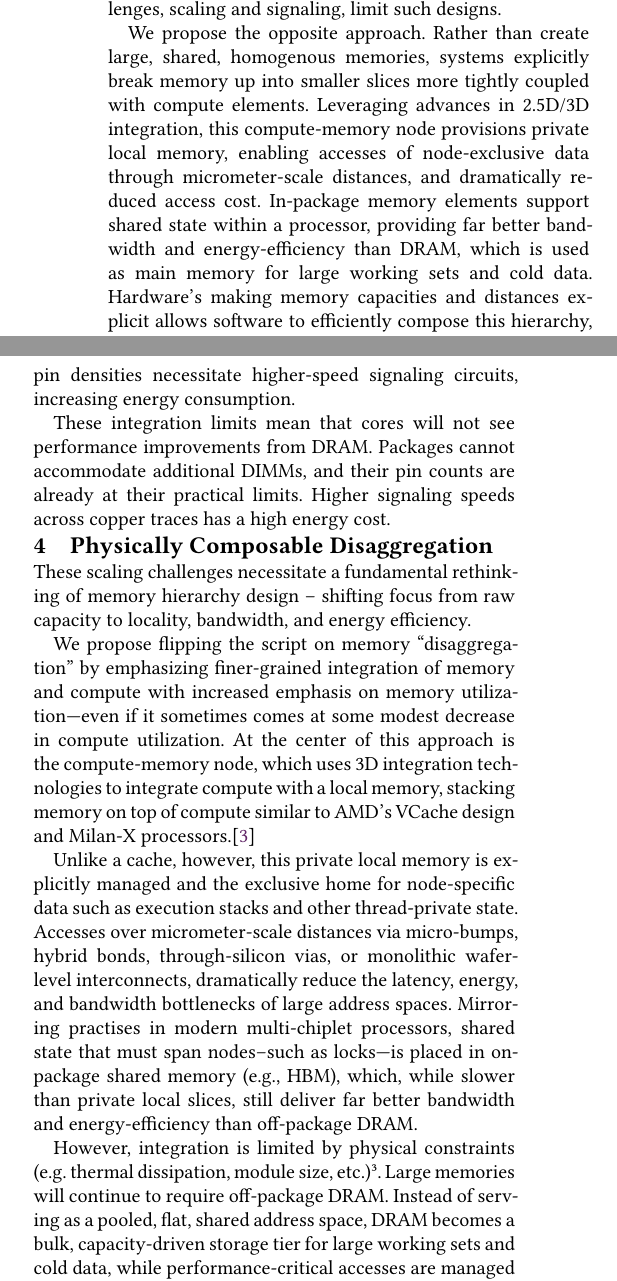
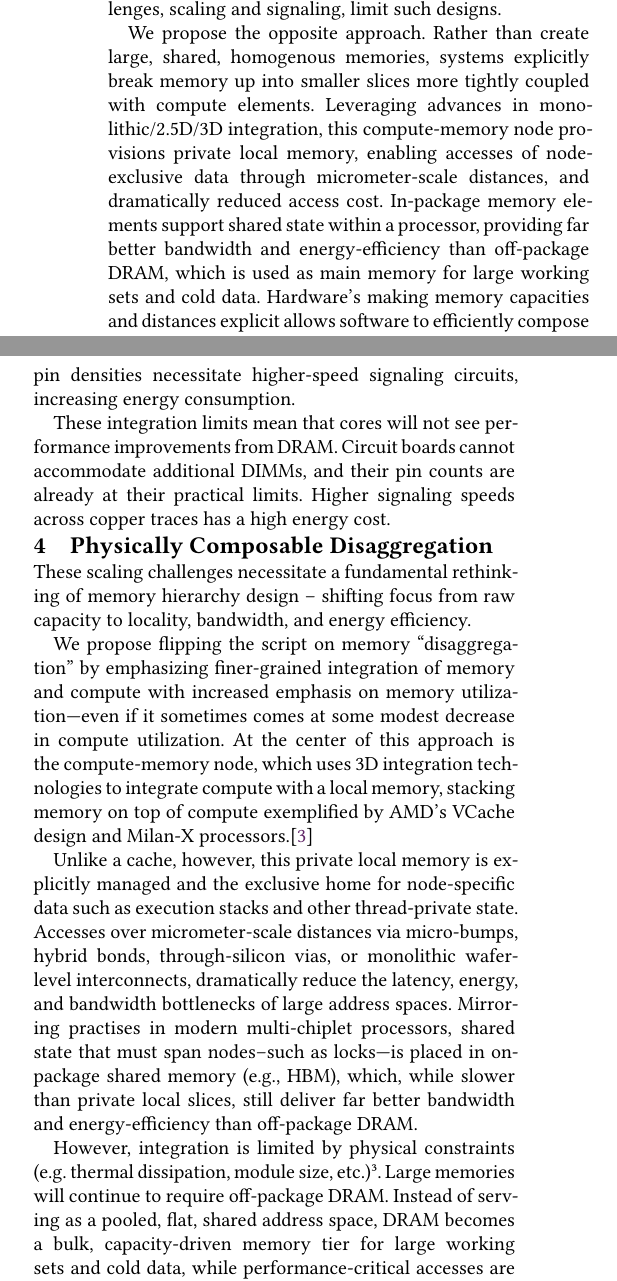
Before and after one commit to phil-levis/dam-bigmem25, a Typst document (main.typ): two parts of the columns of pages 1 and 2 of 2, joined at a grey line, cut so that both start at the same text. Compiled offline with Typst 0.15; a missing font is replaced by an installed copy or a similar font.

Commit message:
Sync before camera ready changes

```diff
--- a/main.typ
+++ b/main.typ
@@ -88,9 +89,9 @@ Memory latency, bandwidth, capacity, and energy increasingly limit performance.
 // To address these challenges, many papers have proposed decoupling memory from compute elements, allowing many CPUs to share large, disaggregated pools of memory.
 
 We propose the opposite approach. Rather than create large,  shared, homogenous memories, systems
-explicitly break memory up into smaller slices more tightly coupled with compute elements. Leveraging advances in 2.5D/3D integration, this compute-memory node provisions private
+explicitly break memory up into smaller slices more tightly coupled with compute elements. Leveraging advances in monolithic/2.5D/3D integration, this compute-memory node provisions private
 local memory, enabling accesses of node-exclusive data through micrometer-scale distances, and dramatically
-reduced access cost. In-package memory elements support shared state within a processor, providing far better bandwidth and energy-efficiency than DRAM, which is used as main memory for large working sets and cold data. Hardware's making memory capacities and distances explicit allows software to efficiently compose this hierarchy, managing
+reduced access cost. In-package memory elements support shared state within a processor, providing far better bandwidth and energy-efficiency than off-package DRAM, which is used as main memory for large working sets and cold data. Hardware's making memory capacities and distances explicit allows software to efficiently compose this hierarchy, managing
 data placement and movement.
 
 // need to include that we still have shared memory (eg., on-package HBM and DIMMs; local 3D integrated memories provide each chiplet with expanded capacity with lower latency ...)
@@ -239,7 +240,7 @@ printed circuit board (PCB), which has limited number of copper traces and bump
 (e.g. 288 pins for DDR5). High-bandwidth Memory (HBM) repurposes DRAM dies //DR
 and moves them closer with improved integration technology. By using an in-package silicon logic base die tucked underneath several DRAM dies, connected by through-silicon-vias, each HBM3E stack has 1024 pins and shorter interconnect distance. This stark difference in pin count directly translates to HBM's bandwidth advantage. @pitch shows how tighter physical integration allows denser pins, higher bandwidth, and lower energy. Lower pin densities necessitate higher-speed signaling circuits, increasing energy consumption.
 
-These integration limits mean that cores will not see performance improvements from DRAM. Packages cannot accommodate additional DIMMs, and their pin counts are already at their practical limits. Higher signaling speeds across  copper traces has a high energy cost.
+These integration limits mean that cores will not see performance improvements from DRAM. Circuit boards cannot accommodate additional DIMMs, and their pin counts are already at their practical limits. Higher signaling speeds across  copper traces has a high energy cost.
 
 
 //TODO: Replace with primary takeaway of section 3. Basically, we can't have more DIMMs because of the space and they can't get much faster.
@@ -271,7 +272,7 @@ These scaling challenges necessitate a fundamental rethinking of memory hierarch
 // We propose flipping the script by emphasizing finer-grained integration of memory and compute at architectural and physical levels and through an increased emphasis on memory utilization --- even if it sometimes comes at some modest decrease in compute utilization. It is enabled by advanced 2.5D and 3D integration technologies that co-package or vertically stack memory with compute with dense interconnects. As a result, memory accesses occur over micrometer-scale distances using dense interconnects such as micro-bumps, hybrid bonds, through-silicon vias and/or monolithic integration on the wafer itself, dramatically reducing the latency, energy, and bandwidth bottlenecks inherent to transparent, large address spaces.
 
 
-We propose flipping the script on memory "disaggregation" by emphasizing finer-grained integration of memory and compute with /*at architectural and physical levels and through an*/ increased emphasis on memory utilization---even if it sometimes comes at some modest decrease in compute utilization. At the center of this approach is the compute-memory node, which uses 3D integration technologies to integrate compute with a local memory, stacking memory on top of compute similar to AMD's VCache design and Milan-X processors.@Vcache
+We propose flipping the script on memory "disaggregation" by emphasizing finer-grained integration of memory and compute with /*at architectural and physical levels and through an*/ increased emphasis on memory utilization---even if it sometimes comes at some modest decrease in compute utilization. At the center of this approach is the compute-memory node, which uses 3D integration technologies to integrate compute with a local memory, stacking memory on top of compute exemplified by AMD's VCache design and Milan-X processors.@Vcache
 
 Unlike a cache, however, this private local memory is explicitly managed and the exclusive home for node-specific data such as execution stacks and other thread-private state. Accesses over micrometer-scale distances via micro-bumps, hybrid bonds, through-silicon vias, or monolithic wafer-level interconnects, dramatically reduce the latency, energy, and bandwidth bottlenecks of large address spaces. Mirroring practises in modern multi-chiplet processors, shared state that must span nodes--such as locks---is placed in on-package shared memory (e.g., HBM), which, while slower than private local slices, still deliver far better bandwidth and energy-efficiency than off-package DRAM.
 
@@ -280,7 +281,7 @@ Unlike a cache, however, this private local memory is explicitly managed and the
 
 // Enabled by advanced 2.5D/3D integration, we co-package or vertically stack memory with compute using dense interconnects. Each compute-memory node functions as a sub-NUMA domain collapsed onto the package: like modern processors favoring local DDR5s, each node provides its own local slice of memory. Local accesses span micrometer-scale distances via micro-bumps, hybrid bonds, through-silicon vias and/or monolithic inter-layer vias, while overflow accesses to peer nodes resemble a remote-NUMA hop, but at tens of instead of hundreds of nanoseconds. Multiplying these micro-NUMA domains preserves familiar locality semantics while dramatically reducing the latency, energy, and bandwidth bottlenecks inherent to transparent, large address spaces.
 
-However, integration is limited by physical constraints (e.g. thermal dissipation, module size, etc.)#footnote("E.g., one literally cannot fit terabytes of DRAM inside a chip package."). Large memories will continue to require off-package DRAM.  Instead of serving as a pooled, flat, shared address space, DRAM becomes a bulk, capacity-driven storage tier for large working sets and cold data, while performance-critical accesses are managed using the faster disaggregated on-package memories. Software _composes_ the memory system itself---deciding what data remains local, what is shared, and what is relegated to off-package DRAM---making data placement and movement explicit through abstractions that expose near-zero distance local memory alongside higher-latency shared tiers in a way that enables efficient composition.
+However, integration is limited by physical constraints (e.g. thermal dissipation, module size, etc.)#footnote("E.g., one literally cannot fit terabytes of DRAM inside a chip package."). Large memories will continue to require off-package DRAM.  Instead of serving as a pooled, flat, shared address space, DRAM becomes a bulk, capacity-driven memory tier for large working sets and cold data, while performance-critical accesses are managed using the faster disaggregated on-package memories. Software _composes_ the memory system itself---deciding what data remains local, what is shared, and what is relegated to off-package DRAM---making data placement and movement explicit through abstractions that expose near-zero distance local memory alongside higher-latency shared tiers in a way that enables efficient composition.
 
 
 //nodes access local data in local memory with dense interconnect enabled by levaraging advanced 2.5D/3D intergation. Data shared by multiple node is accessed by
```
Also changed, not shown: main.typ (5 more changed lines).
